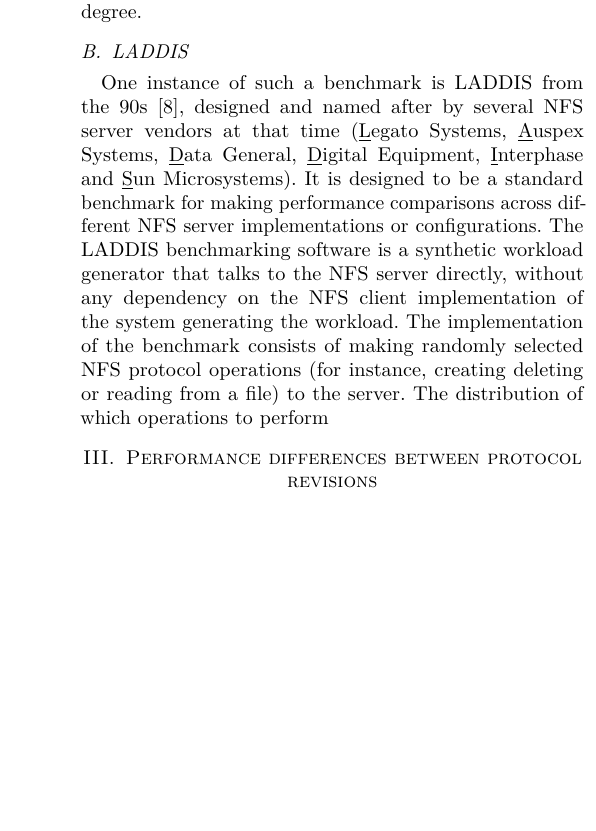
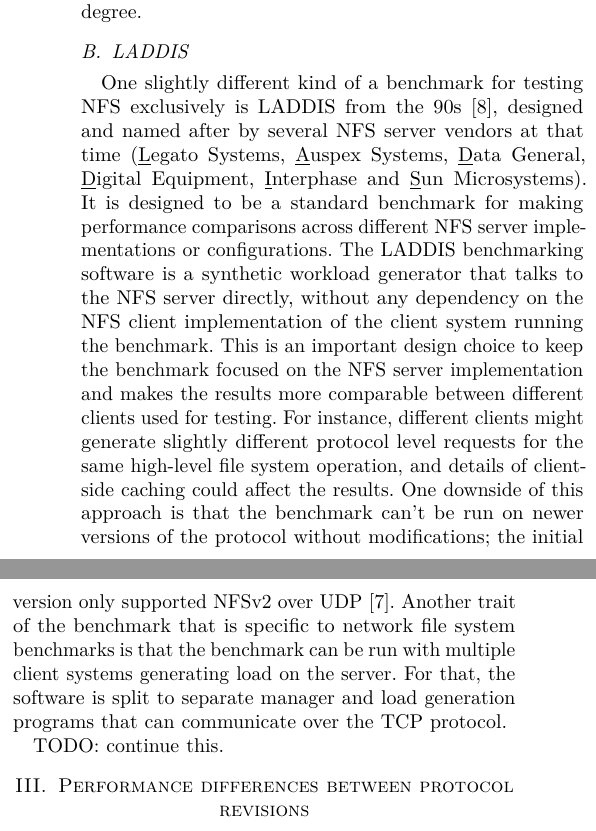
Before and after one commit to dezgeg/measurement-semma, a LaTeX paper (semma.tex, which reads content.tex): part of one column of page 2 of 3 before the commit and two parts of the columns of page 2 of 3 after it, the two joined at a grey line, cut so that both start at the same text, the shorter picture padded with empty space. Compiled offline with pdfLaTeX; a missing font is replaced by an installed copy or a similar font; a LaTeX package or settings file that is missing is left out.

Commit message:
more LADDIS stuff

```diff
--- a/content.tex
+++ b/content.tex
@@ -80,17 +80,27 @@ This makes it difficult to compare Postmark results to others' results,
 or even non-reproducible, as many papers failed to report the parameters used in the necessary degree.
 
 \subsection{LADDIS}
-One instance of such a benchmark is LADDIS from the 90s~\cite{LADDIS}, designed and named after by
+One slightly different kind of a benchmark for testing NFS exclusively is LADDIS from the 90s~\cite{LADDIS}, designed and named after by
 several NFS server vendors at that time (\underline{L}egato Systems, \underline{A}uspex Systems, \underline{D}ata General,
 \underline{D}igital Equipment, \underline{I}nterphase and \underline{S}un Microsystems).
-It is designed to be a standard benchmark for making performance comparisons across different NFS server implementations
-or configurations.
+It is designed to be a standard benchmark for making performance comparisons across different NFS server implementations or configurations.
 The LADDIS benchmarking software is a synthetic workload generator that talks to the NFS server directly,
-without any dependency on the NFS client implementation of the system generating the workload.
-The implementation of the benchmark consists of making randomly selected NFS protocol operations
-(for instance, creating deleting or reading from a file)
-to the server.
-The distribution of which operations to perform
+without any dependency on the NFS client implementation of the client system running the benchmark.
+This is an important design choice to keep the benchmark focused on the NFS server implementation and makes the results more comparable
+between different clients used for testing.
+For instance, different clients might generate slightly different protocol level requests for the same high-level file system operation,
+and details of client-side caching could affect the results.
+One downside of this approach is that the benchmark can't be run on newer versions of the protocol without modifications;
+the initial version only supported NFSv2 over UDP~\cite{MetaStudy}.
+Another trait of the benchmark that is specific to network file system benchmarks is that the benchmark can be run with
+multiple client systems generating load on the server.
+For that, the software is split to separate manager and load generation programs that can communicate over the TCP protocol.
+
+TODO: continue this.
+% The implementation of the benchmark consists of making randomly selected NFS protocol operations
+% (for instance, creating deleting or reading from a file)
+% to the server.
+% The distribution of which operations to perform
 
 \section{Performance differences between protocol revisions} \label{sect:NFSv41}
 
```
